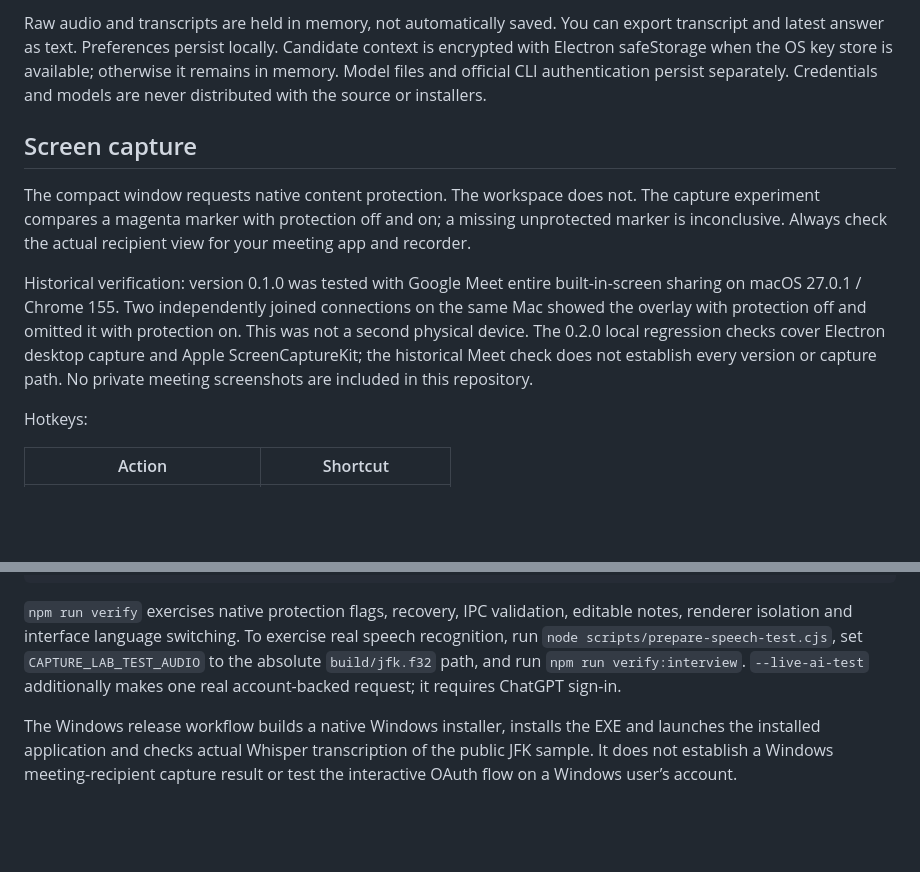
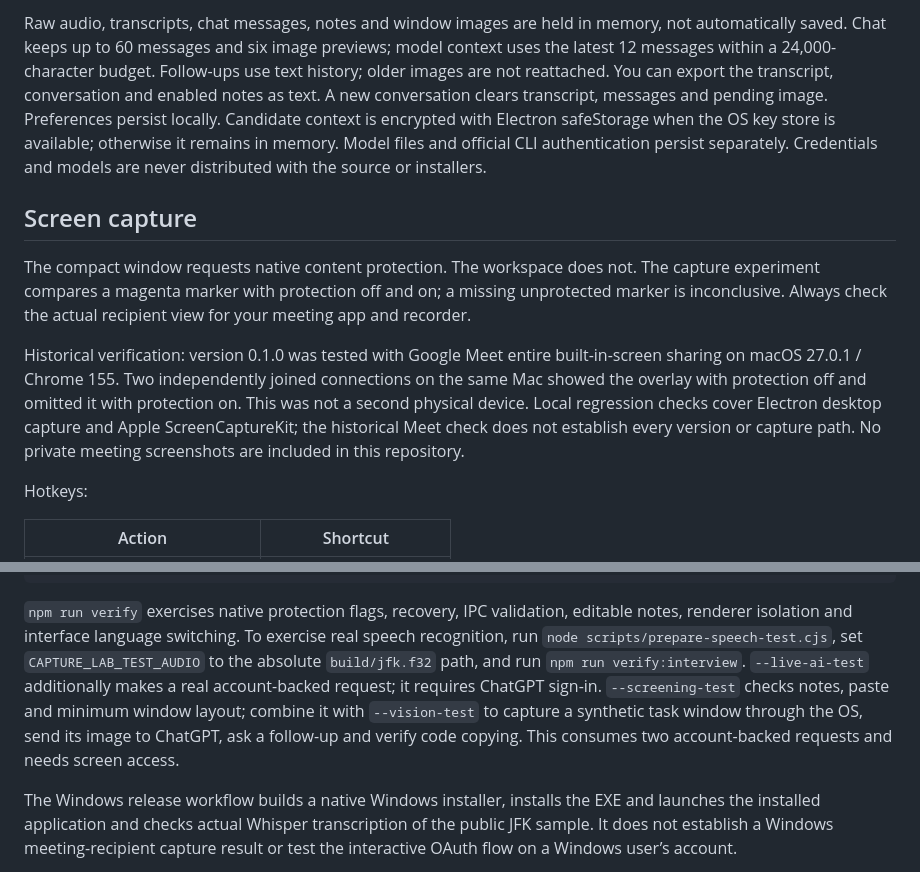
Before and after one commit to dimqsh/Screening, a Markdown page: README.md, 2 parts joined by grey strips. GitHub-like rendering; blank space fills up the shorter version.

````diff
--- a/README.md
+++ b/README.md
@@ -25,11 +27,11 @@ Whisper receives PCM audio locally. The assistant receives the typed question or
 
-Raw audio and transcripts are held in memory, not automatically saved. You can export transcript and latest answer as text. Preferences persist locally. Candidate context is encrypted with Electron safeStorage when the OS key store is available; otherwise it remains in memory. Model files and official CLI authentication persist separately. Credentials and models are never distributed with the source or installers.
+Raw audio, transcripts, chat messages, notes and window images are held in memory, not automatically saved. Chat keeps up to 60 messages and six image previews; model context uses the latest 12 messages within a 24,000-character budget. Follow-ups use text history; older images are not reattached. You can export the transcript, conversation and enabled notes as text. A new conversation clears transcript, messages and pending image. Preferences persist locally. Candidate context is encrypted with Electron safeStorage when the OS key store is available; otherwise it remains in memory. Model files and official CLI authentication persist separately. Credentials and models are never distributed with the source or installers.
 
 ## Screen capture
 
 The compact window requests native content protection. The workspace does not. The capture experiment compares a magenta marker with protection off and on; a missing unprotected marker is inconclusive. Always check the actual recipient view for your meeting app and recorder.
 
-Historical verification: version 0.1.0 was tested with Google Meet entire built-in-screen sharing on macOS 27.0.1 / Chrome 155. Two independently joined connections on the same Mac showed the overlay with protection off and omitted it with protection on. This was not a second physical device. The 0.2.0 local regression checks cover Electron desktop capture and Apple ScreenCaptureKit; the historical Meet check does not establish every version or capture path. No private meeting screenshots are included in this repository.
+Historical verification: version 0.1.0 was tested with Google Meet entire built-in-screen sharing on macOS 27.0.1 / Chrome 155. Two independently joined connections on the same Mac showed the overlay with protection off and omitted it with protection on. This was not a second physical device. Local regression checks cover Electron desktop capture and Apple ScreenCaptureKit; the historical Meet check does not establish every version or capture path. No private meeting screenshots are included in this repository.
 
 Hotkeys:
 
@@ -55,7 +57,7 @@ npm run package:mac # Apple Silicon DMG, on macOS
 npm run package:win # x64 NSIS EXE, on Windows
 ```
 
-`npm run verify` exercises native protection flags, recovery, IPC validation, editable notes, renderer isolation and interface language switching. To exercise real speech recognition, run `node scripts/prepare-speech-test.cjs`, set `CAPTURE_LAB_TEST_AUDIO` to the absolute `build/jfk.f32` path, and run `npm run verify:interview`. `--live-ai-test` additionally makes one real account-backed request; it requires ChatGPT sign-in.
+`npm run verify` exercises native protection flags, recovery, IPC validation, editable notes, renderer isolation and interface language switching. To exercise real speech recognition, run `node scripts/prepare-speech-test.cjs`, set `CAPTURE_LAB_TEST_AUDIO` to the absolute `build/jfk.f32` path, and run `npm run verify:interview`. `--live-ai-test` additionally makes a real account-backed request; it requires ChatGPT sign-in. `--screening-test` checks notes, paste and minimum window layout; combine it with `--vision-test` to capture a synthetic task window through the OS, send its image to ChatGPT, ask a follow-up and verify code copying. This consumes two account-backed requests and needs screen access.
 
 The Windows release workflow builds a native Windows installer, installs the EXE and launches the installed application and checks actual Whisper transcription of the public JFK sample. It does not establish a Windows meeting-recipient capture result or test the interactive OAuth flow on a Windows user’s account.
 
````
Also changed, not shown: other parts of README.md (+9 -7 lines), assets/brand/README.md (added, +5 -0 lines), assets/brand/screening.png (added), assets/icon.png, assets/workspace.png, 14 other files.
